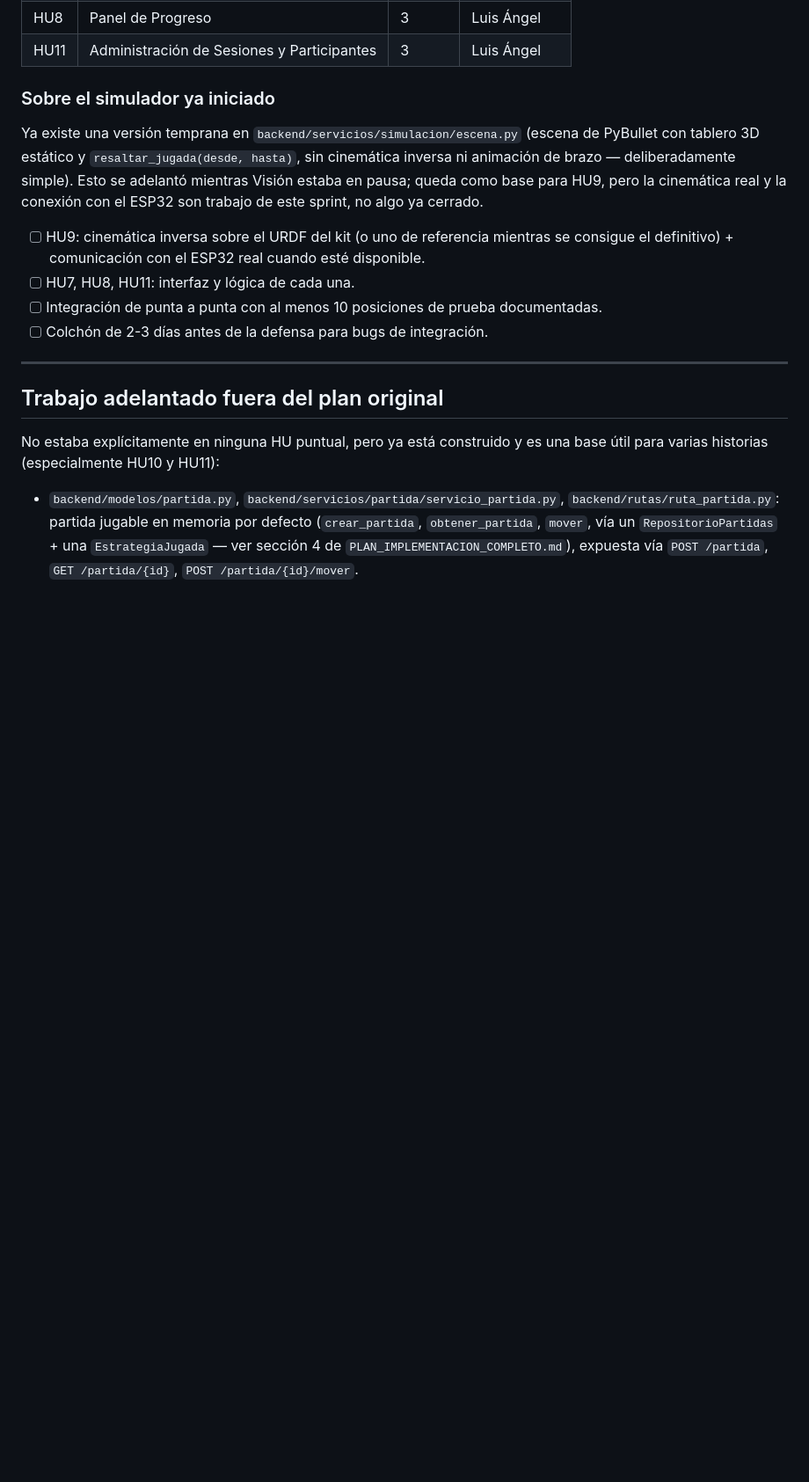
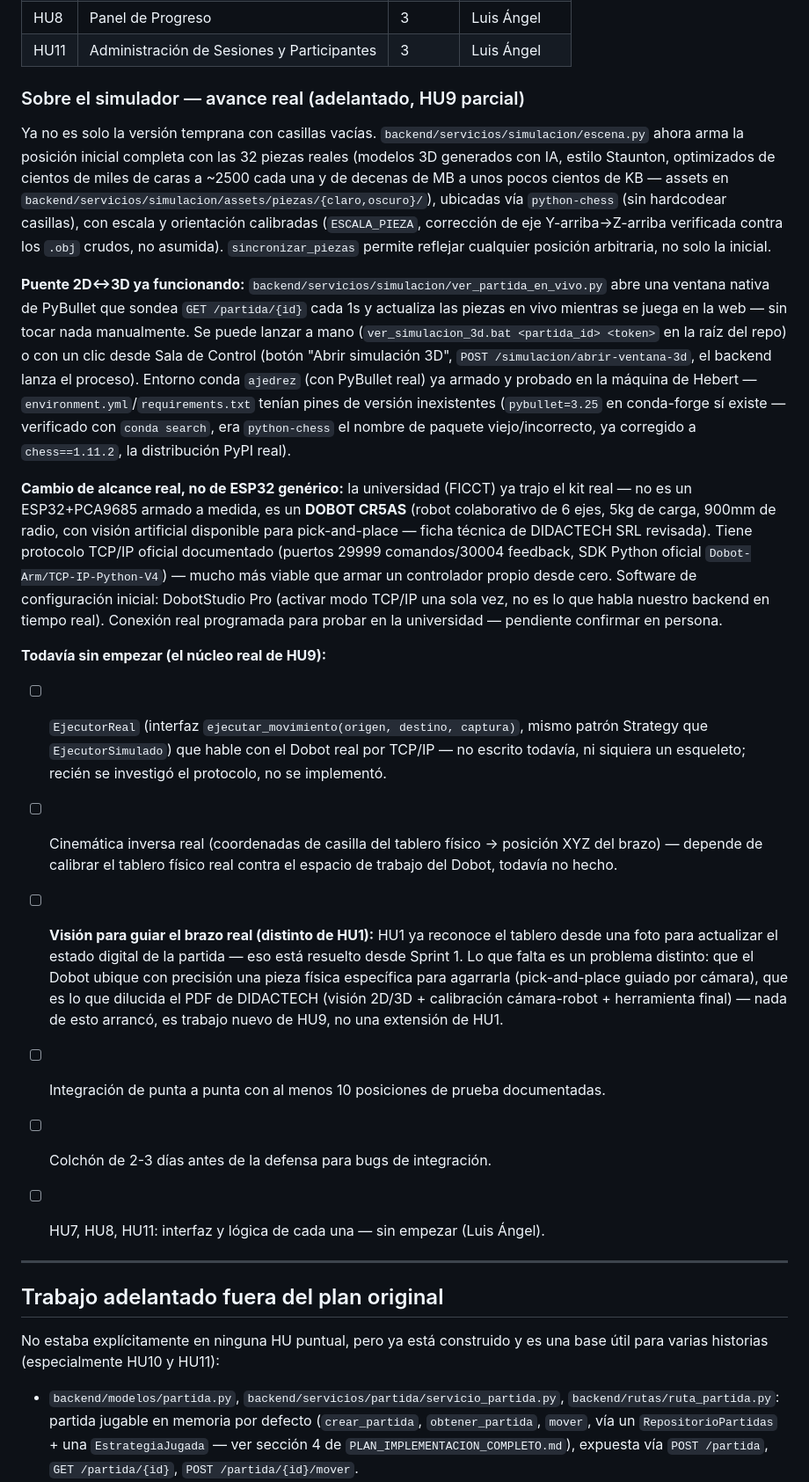
Before and after one commit to larzekao9/Brazo-Rob-tico-con-Inteligencia-Artificial-para-el-Aprendizaje-del-Ajedrez, a Markdown page: docs/plan_sprints.md, the part around one of its changes. Shown at 88% size. GitHub-like rendering; blank space fills up the shorter version.

Commit message:
docs: actualizar plan de sprints con avance real de HU9 y HU6
Documenta el avance real del simulador (piezas 3D, puente 2D-3D),
el hallazgo del Dobot CR5AS real (reemplaza al ESP32 generico
planeado) con su protocolo TCP/IP, y el checklist de lo que falta del
nucleo real de HU9. Agrega tambien el rename a Turing y el panel de
Candidatas de Turing bajo HU6.

```diff
--- a/docs/plan_sprints.md
+++ b/docs/plan_sprints.md
@@ -303,19 +313,52 @@ progreso, administración de sesiones, e integración completa para la defensa.
 | HU8  | Panel de Progreso                          | 3      | Luis Ángel  |
 | HU11 | Administración de Sesiones y Participantes | 3      | Luis Ángel  |
 
-### Sobre el simulador ya iniciado
+### Sobre el simulador — avance real (adelantado, HU9 parcial)
 
-Ya existe una versión temprana en `backend/servicios/simulacion/escena.py` (escena de PyBullet con
-tablero 3D estático y `resaltar_jugada(desde, hasta)`, sin cinemática inversa ni animación de
-brazo — deliberadamente simple). Esto se adelantó mientras Visión estaba en pausa; queda como
-base para HU9, pero la cinemática real y la conexión con el ESP32 son trabajo de este sprint,
-no algo ya cerrado.
+Ya no es solo la versión temprana con casillas vacías. `backend/servicios/simulacion/escena.py`
+ahora arma la posición inicial completa con las 32 piezas reales (modelos 3D generados con IA,
+estilo Staunton, optimizados de cientos de miles de caras a ~2500 cada una y de decenas de MB a
+unos pocos cientos de KB — assets en `backend/servicios/simulacion/assets/piezas/{claro,oscuro}/`),
+ubicadas vía `python-chess` (sin hardcodear casillas), con escala y orientación calibradas
+(`ESCALA_PIEZA`, corrección de eje Y-arriba→Z-arriba verificada contra los `.obj` crudos, no
+asumida). `sincronizar_piezas` permite reflejar cualquier posición arbitraria, no solo la inicial.
 
-- [ ] HU9: cinemática inversa sobre el URDF del kit (o uno de referencia mientras se
-      consigue el definitivo) + comunicación con el ESP32 real cuando esté disponible.
-- [ ] HU7, HU8, HU11: interfaz y lógica de cada una.
+**Puente 2D↔3D ya funcionando:** `backend/servicios/simulacion/ver_partida_en_vivo.py` abre una
+ventana nativa de PyBullet que sondea `GET /partida/{id}` cada 1s y actualiza las piezas en vivo
+mientras se juega en la web — sin tocar nada manualmente. Se puede lanzar a mano
+(`ver_simulacion_3d.bat <partida_id> <token>` en la raíz del repo) o con un clic desde Sala de
+Control (botón "Abrir simulación 3D", `POST /simulacion/abrir-ventana-3d`, el backend lanza el
+proceso). Entorno conda `ajedrez` (con PyBullet real) ya armado y probado en la máquina de Hebert
+— `environment.yml`/`requirements.txt` tenían pines de versión inexistentes
+(`pybullet=3.25` en conda-forge sí existe — verificado con `conda search`, era `python-chess`
+el nombre de paquete viejo/incorrecto, ya corregido a `chess==1.11.2`, la distribución PyPI real).
+
+**Cambio de alcance real, no de ESP32 genérico:** la universidad (FICCT) ya trajo el kit real —
+no es un ESP32+PCA9685 armado a medida, es un **DOBOT CR5AS** (robot colaborativo de 6 ejes,
+5kg de carga, 900mm de radio, con visión artificial disponible para pick-and-place — ficha técnica
+de DIDACTECH SRL revisada). Tiene protocolo TCP/IP oficial documentado (puertos 29999
+comandos/30004 feedback, SDK Python oficial `Dobot-Arm/TCP-IP-Python-V4`) — mucho más viable que
+armar un controlador propio desde cero. Software de configuración inicial: DobotStudio Pro
+(activar modo TCP/IP una sola vez, no es lo que habla nuestro backend en tiempo real).
+Conexión real programada para probar en la universidad — pendiente confirmar en persona.
+
+**Todavía sin empezar (el núcleo real de HU9):**
+- [ ] `EjecutorReal` (interfaz `ejecutar_movimiento(origen, destino, captura)`, mismo patrón
+      Strategy que `EjecutorSimulado`) que hable con el Dobot real por TCP/IP — no escrito
+      todavía, ni siquiera un esqueleto; recién se investigó el protocolo, no se implementó.
+- [ ] Cinemática inversa real (coordenadas de casilla del tablero físico → posición XYZ del
+      brazo) — depende de calibrar el tablero físico real contra el espacio de trabajo del Dobot,
+      todavía no hecho.
+- [ ] **Visión para guiar el brazo real (distinto de HU1):** HU1 ya reconoce el tablero desde una
+      foto para actualizar el estado digital de la partida — eso está resuelto desde Sprint 1. Lo
+      que falta es un problema distinto: que el Dobot ubique con precisión una pieza física
+      específica para agarrarla (pick-and-place guiado por cámara), que es lo que dilucida el PDF
+      de DIDACTECH (visión 2D/3D + calibración cámara-robot + herramienta final) — nada de esto
+      arrancó, es trabajo nuevo de HU9, no una extensión de HU1.
 - [ ] Integración de punta a punta con al menos 10 posiciones de prueba documentadas.
 - [ ] Colchón de 2-3 días antes de la defensa para bugs de integración.
+
+- [ ] HU7, HU8, HU11: interfaz y lógica de cada una — sin empezar (Luis Ángel).
 
 ---
 
```
Also changed, not shown: other parts of docs/plan_sprints.md (+10 -0 lines).
